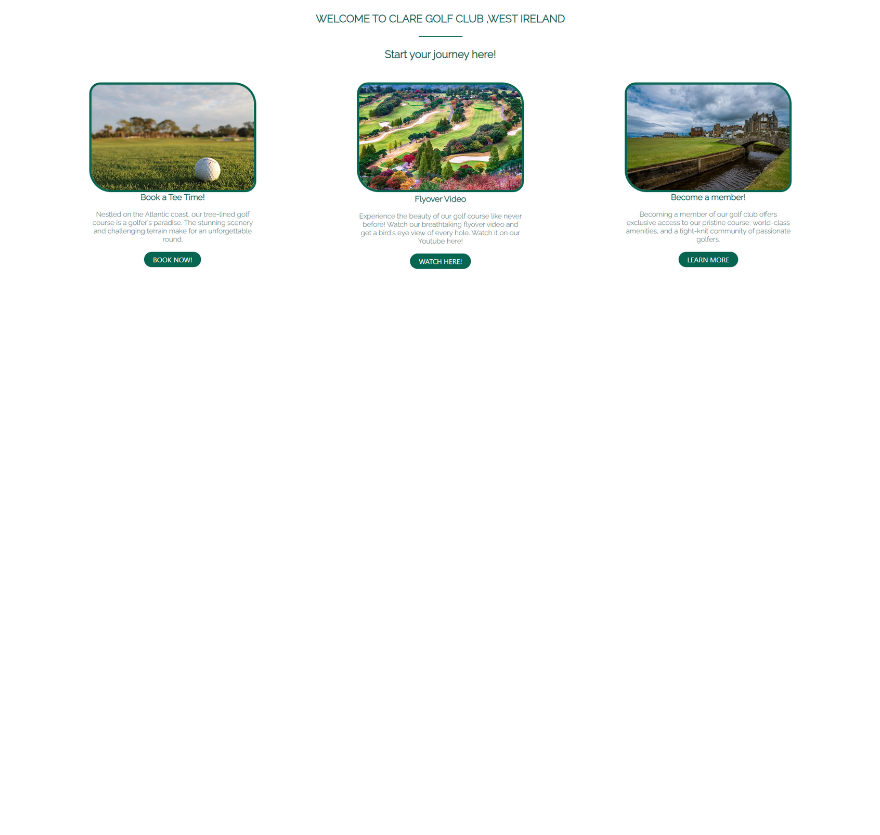
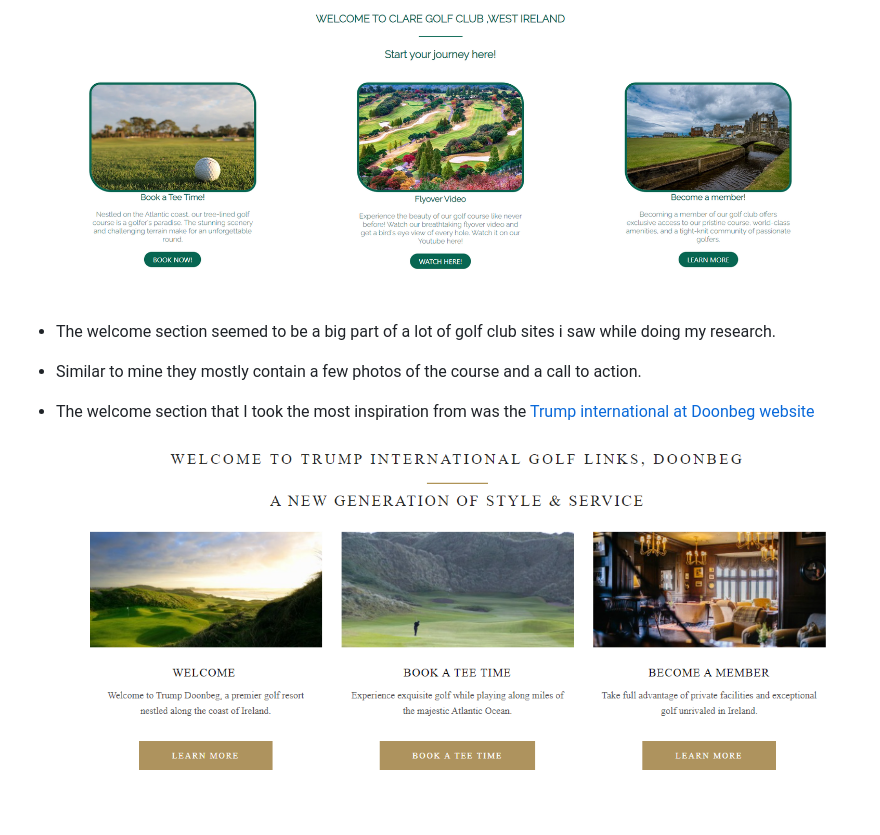
Before and after one commit to JKirkby95/Portfolio-1, a Markdown page: README.md, the part around the change printed below. GitHub-like rendering; blank space fills up the shorter version.

```diff
--- a/README.md
+++ b/README.md
@@ -105,3 +105,11 @@ Gallery | ![Gallery wireframe](./assets/images/featured_holes_wireframe.png)
 - Welcome section
 
 ![welcome section](./assets/images/welcome_section.png)
+
+- The welcome section seemed to be a big part of a lot of golf club sites i saw while doing my research.
+
+- Similar to mine they mostly contain a few photos of the course and a call to action.
+
+- The welcome section that I took the most inspiration from was the [Trump international at Doonbeg website](https://www.trumpgolfireland.com/)
+
+![Trump welcome section](./assets/images/trump.png)
```
Also changed, not shown: other parts of README.md (+1 -1 lines), assets/images/book_now.png (added), assets/images/book_now_map.png (added), assets/images/booking_successful.png (added).
